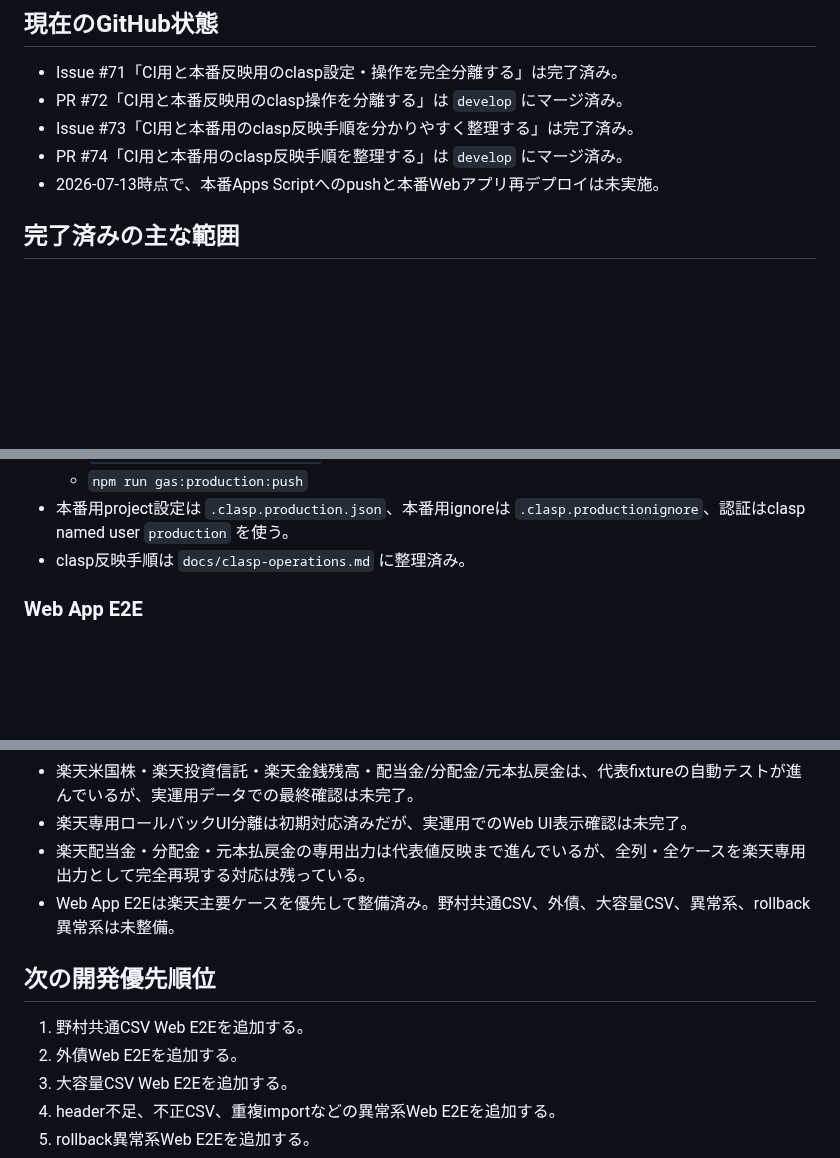
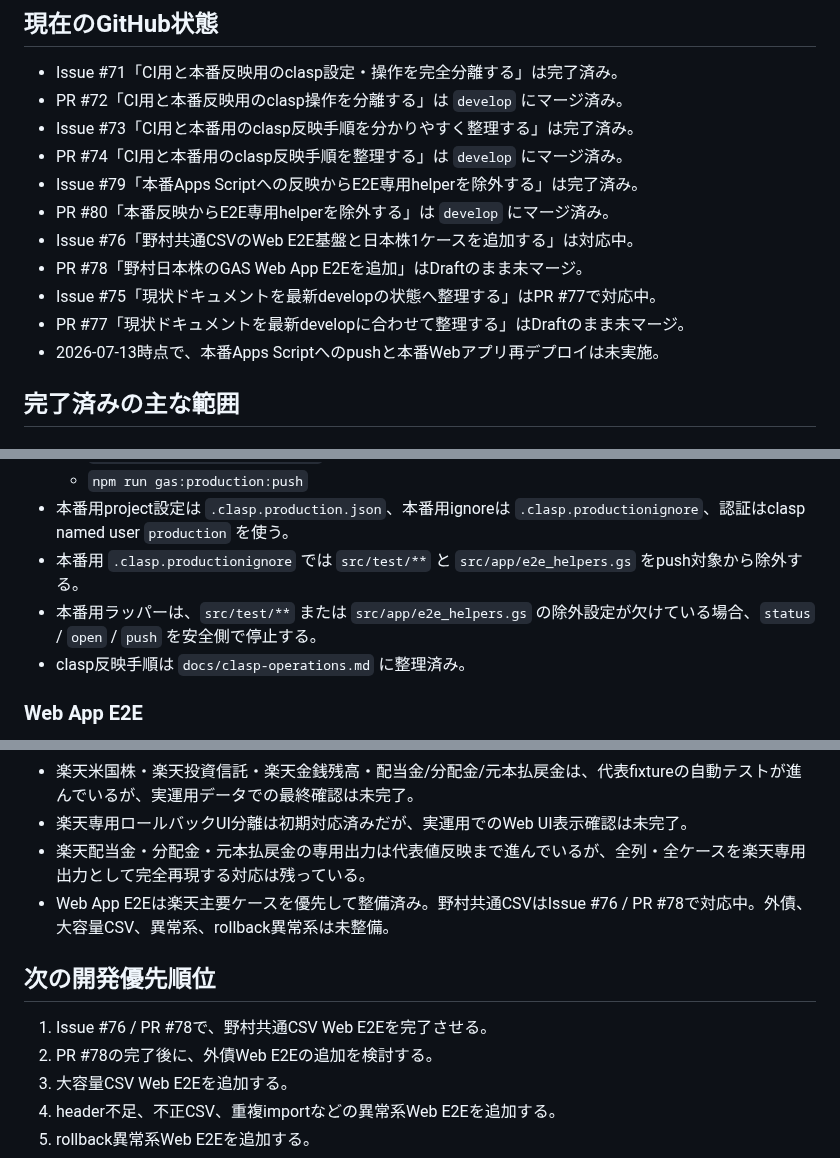
Before and after one commit to nozomu-honda/tradeCsvToSpreadSheet, a Markdown page: docs/current-status.md, 3 parts joined by grey strips. Rendered like a GitHub page; blank space fills up the shorter version.

```diff
--- a/docs/current-status.md
+++ b/docs/current-status.md
@@ -11,6 +11,12 @@
 - PR #72「CI用と本番反映用のclasp操作を分離する」は `develop` にマージ済み。
 - Issue #73「CI用と本番用のclasp反映手順を分かりやすく整理する」は完了済み。
 - PR #74「CI用と本番用のclasp反映手順を整理する」は `develop` にマージ済み。
+- Issue #79「本番Apps Scriptへの反映からE2E専用helperを除外する」は完了済み。
+- PR #80「本番反映からE2E専用helperを除外する」は `develop` にマージ済み。
+- Issue #76「野村共通CSVのWeb E2E基盤と日本株1ケースを追加する」は対応中。
+- PR #78「野村日本株のGAS Web App E2Eを追加」はDraftのまま未マージ。
+- Issue #75「現状ドキュメントを最新developの状態へ整理する」はPR #77で対応中。
+- PR #77「現状ドキュメントを最新developに合わせて整理する」はDraftのまま未マージ。
 - 2026-07-13時点で、本番Apps Scriptへのpushと本番Webアプリ再デプロイは未実施。
 
 ## 完了済みの主な範囲
@@ -76,6 +82,8 @@
   - `npm run gas:production:status`
   - `npm run gas:production:push`
 - 本番用project設定は `.clasp.production.json`、本番用ignoreは `.clasp.productionignore`、認証はclasp named user `production` を使う。
+- 本番用 `.clasp.productionignore` では `src/test/**` と `src/app/e2e_helpers.gs` をpush対象から除外する。
+- 本番用ラッパーは、`src/test/**` または `src/app/e2e_helpers.gs` の除外設定が欠けている場合、`status` / `open` / `push` を安全側で停止する。
 - clasp反映手順は `docs/clasp-operations.md` に整理済み。
 
 ### Web App E2E
@@ -110,12 +118,12 @@
 - 楽天米国株・楽天投資信託・楽天金銭残高・配当金/分配金/元本払戻金は、代表fixtureの自動テストが進んでいるが、実運用データでの最終確認は未完了。
 - 楽天専用ロールバックUI分離は初期対応済みだが、実運用でのWeb UI表示確認は未完了。
 - 楽天配当金・分配金・元本払戻金の専用出力は代表値反映まで進んでいるが、全列・全ケースを楽天専用出力として完全再現する対応は残っている。
-- Web App E2Eは楽天主要ケースを優先して整備済み。野村共通CSV、外債、大容量CSV、異常系、rollback異常系は未整備。
+- Web App E2Eは楽天主要ケースを優先して整備済み。野村共通CSVはIssue #76 / PR #78で対応中。外債、大容量CSV、異常系、rollback異常系は未整備。
 
 ## 次の開発優先順位
 
-1. 野村共通CSV Web E2Eを追加する。
-2. 外債Web E2Eを追加する。
+1. Issue #76 / PR #78で、野村共通CSV Web E2Eを完了させる。
+2. PR #78の完了後に、外債Web E2Eの追加を検討する。
 3. 大容量CSV Web E2Eを追加する。
 4. header不足、不正CSV、重複importなどの異常系Web E2Eを追加する。
 5. rollback異常系Web E2Eを追加する。
```
Also changed, not shown: other parts of docs/current-status.md (+1 -0 lines), docs/TODO.md (+8 -2 lines).
